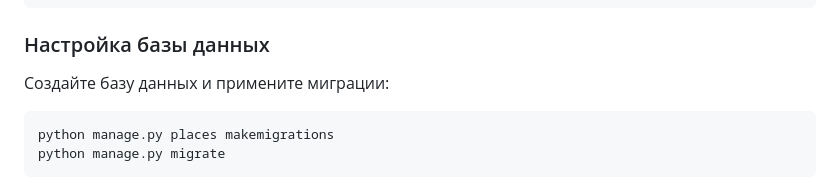
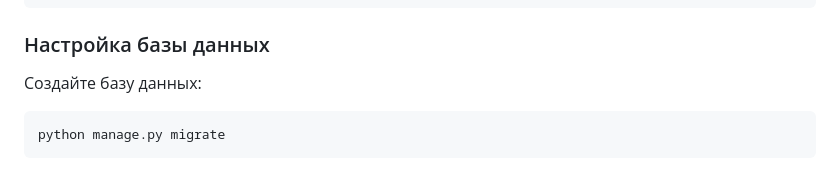
Before and after one commit to Skripko-A/enjoymap, a Markdown page: readme_for_dev.md, the part around the change. Drawn GitHub-style.

Commit message:
readme_for_dev update

````diff
--- a/readme_for_dev.md
+++ b/readme_for_dev.md
@@ -52,10 +52,9 @@ DEBUG = True (development) / False (production)
 
 ### Настройка базы данных
 
-Создайте базу данных и примените миграции:
+Создайте базу данных:
 
 ```bash
-python manage.py places makemigrations
 python manage.py migrate
 ```
 
````
